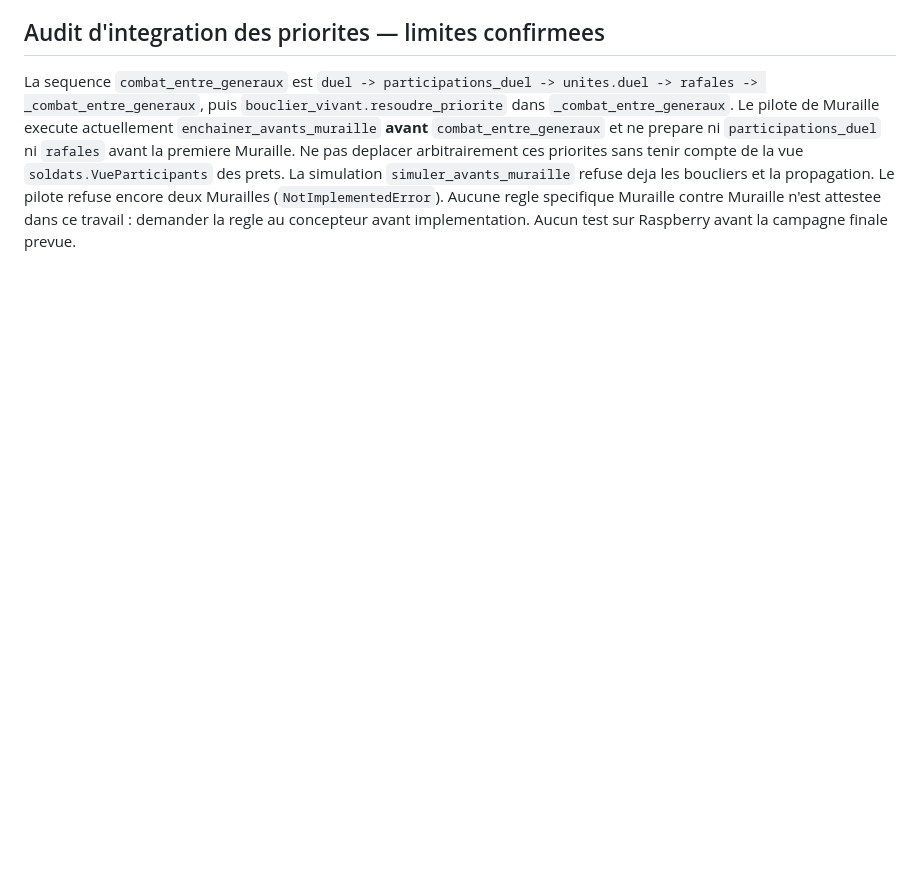
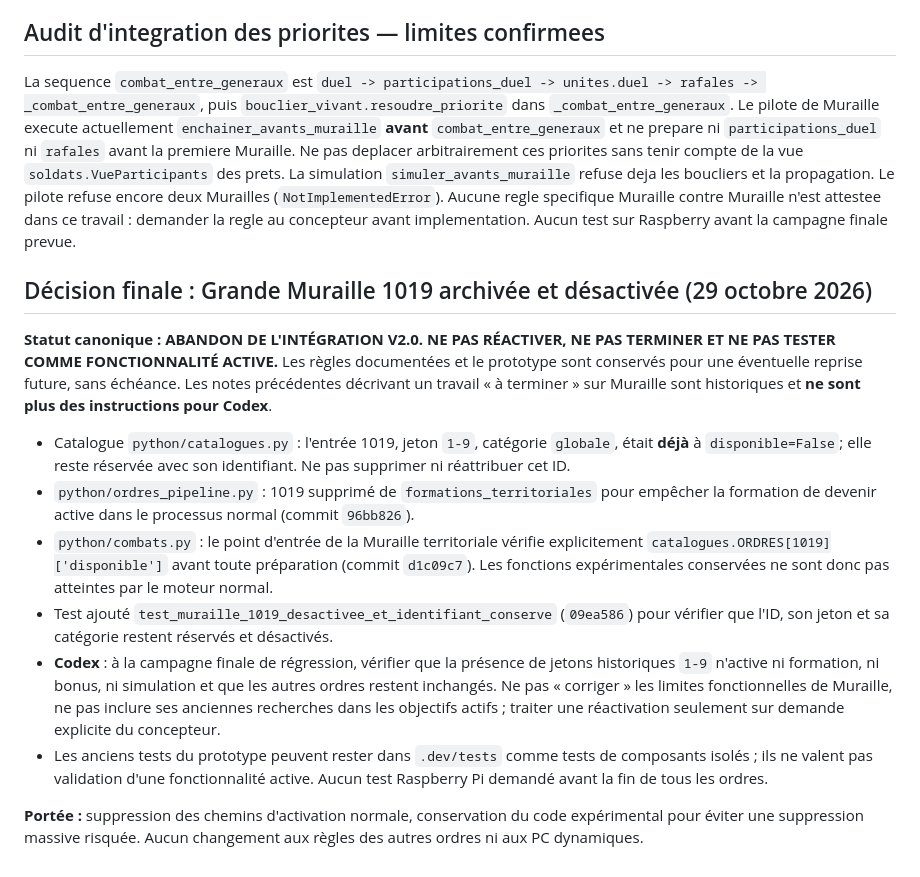
Before and after one commit to Cojax-code/mythodea, a Markdown page: docs/JOURNAL_REFONTE_ORDRES_IDS_CODEX.md, the part around the change. Rendered like a GitHub page; blank space fills up the shorter version.

Commit message:
docs: décision définitive archiver Muraille 1019 et consignes Codex

```diff
--- a/docs/JOURNAL_REFONTE_ORDRES_IDS_CODEX.md
+++ b/docs/JOURNAL_REFONTE_ORDRES_IDS_CODEX.md
@@ -330,3 +330,16 @@ Commit `fca748b` : `enchainer_avants_muraille` ouvre `unites.duel(choisi, genera
 ## Audit d'integration des priorites — limites confirmees
 
 La sequence `combat_entre_generaux` est `duel -> participations_duel -> unites.duel -> rafales -> _combat_entre_generaux`, puis `bouclier_vivant.resoudre_priorite` dans `_combat_entre_generaux`. Le pilote de Muraille execute actuellement `enchainer_avants_muraille` **avant** `combat_entre_generaux` et ne prepare ni `participations_duel` ni `rafales` avant la premiere Muraille. Ne pas deplacer arbitrairement ces priorites sans tenir compte de la vue `soldats.VueParticipants` des prets. La simulation `simuler_avants_muraille` refuse deja les boucliers et la propagation. Le pilote refuse encore deux Murailles (`NotImplementedError`). Aucune regle specifique Muraille contre Muraille n'est attestee dans ce travail : demander la regle au concepteur avant implementation. Aucun test sur Raspberry avant la campagne finale prevue.
+
+## Décision finale : Grande Muraille 1019 archivée et désactivée (29 octobre 2026)
+
+**Statut canonique : ABANDON DE L'INTÉGRATION V2.0. NE PAS RÉACTIVER, NE PAS TERMINER ET NE PAS TESTER COMME FONCTIONNALITÉ ACTIVE.** Les règles documentées et le prototype sont conservés pour une éventuelle reprise future, sans échéance. Les notes précédentes décrivant un travail « à terminer » sur Muraille sont historiques et **ne sont plus des instructions pour Codex**.
+
+- Catalogue `python/catalogues.py` : l'entrée 1019, jeton `1-9`, catégorie `globale`, était **déjà** à `disponible=False`; elle reste réservée avec son identifiant. Ne pas supprimer ni réattribuer cet ID.
+- `python/ordres_pipeline.py` : 1019 supprimé de `formations_territoriales` pour empêcher la formation de devenir active dans le processus normal (commit `96bb826`).
+- `python/combats.py` : le point d'entrée de la Muraille territoriale vérifie explicitement `catalogues.ORDRES[1019]['disponible']` avant toute préparation (commit `d1c09c7`). Les fonctions expérimentales conservées ne sont donc pas atteintes par le moteur normal.
+- Test ajouté `test_muraille_1019_desactivee_et_identifiant_conserve` (`09ea586`) pour vérifier que l'ID, son jeton et sa catégorie restent réservés et désactivés.
+- **Codex** : à la campagne finale de régression, vérifier que la présence de jetons historiques `1-9` n'active ni formation, ni bonus, ni simulation et que les autres ordres restent inchangés. Ne pas « corriger » les limites fonctionnelles de Muraille, ne pas inclure ses anciennes recherches dans les objectifs actifs ; traiter une réactivation seulement sur demande explicite du concepteur.
+- Les anciens tests du prototype peuvent rester dans `.dev/tests` comme tests de composants isolés ; ils ne valent pas validation d'une fonctionnalité active. Aucun test Raspberry Pi demandé avant la fin de tous les ordres.
+
+**Portée :** suppression des chemins d'activation normale, conservation du code expérimental pour éviter une suppression massive risquée. Aucun changement aux règles des autres ordres ni aux PC dynamiques.
```
